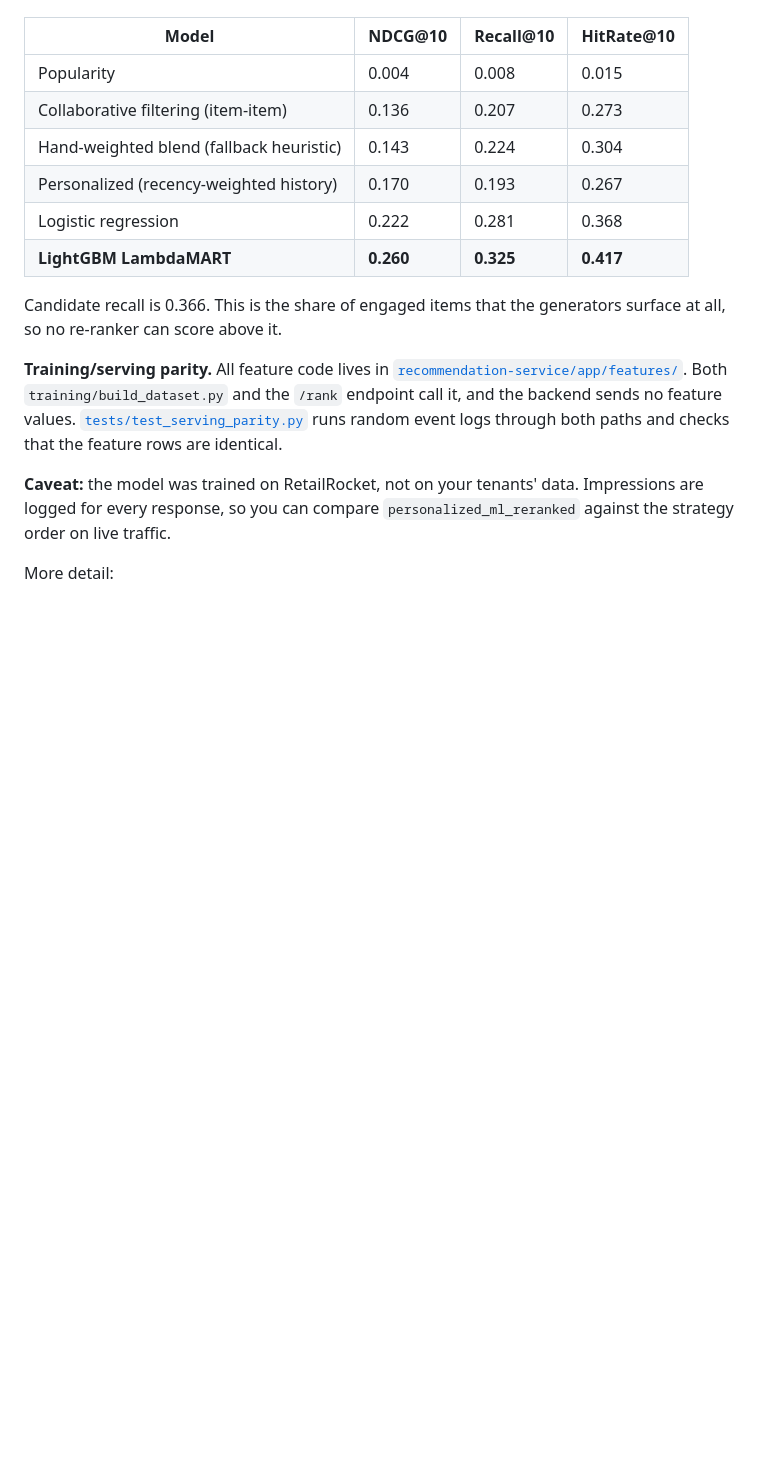
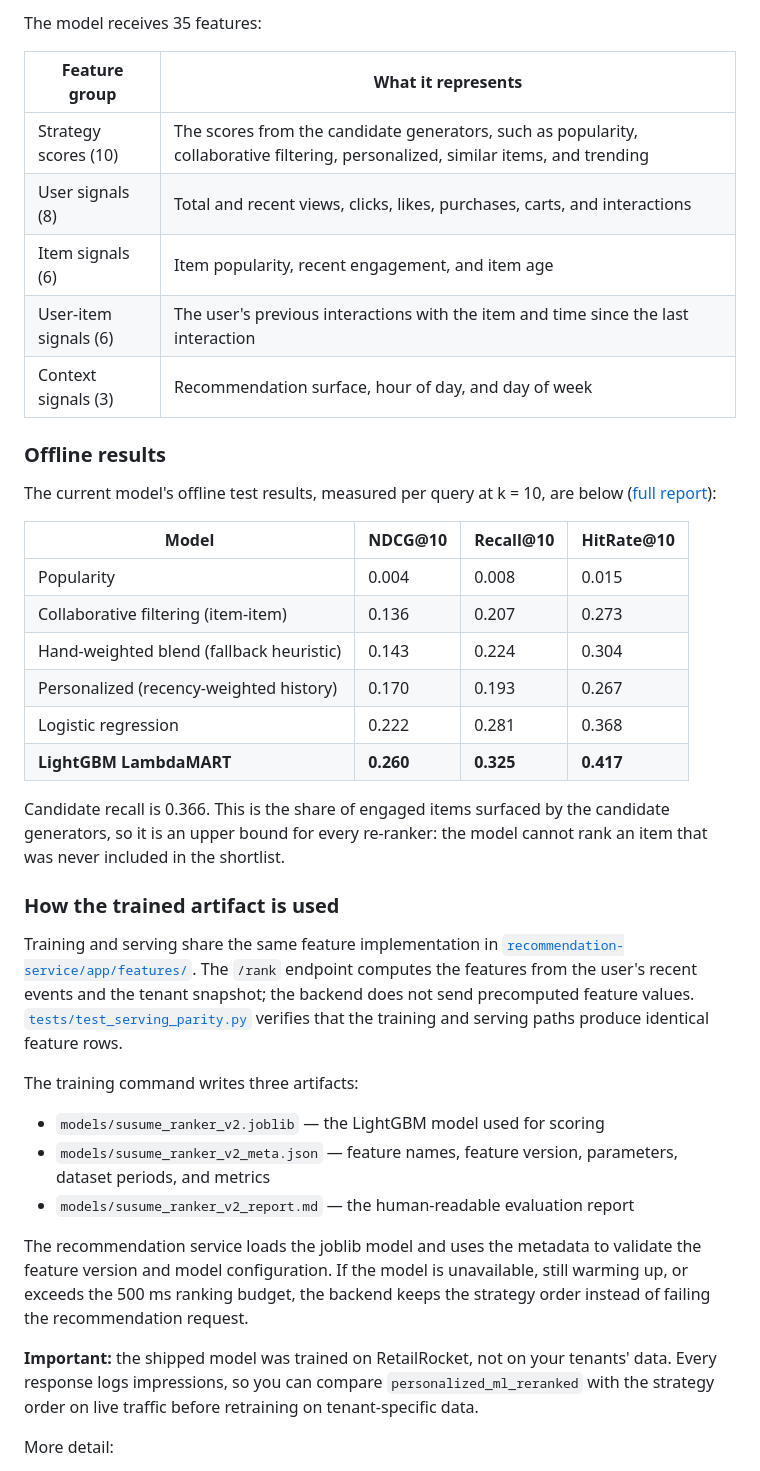
Before and after one commit to sagar-dot-bera/susume, a Markdown page: README.md, the part around one of its changes. Rendered like a GitHub page; blank space fills up the shorter version.

```diff
--- a/README.md
+++ b/README.md
@@ -77,3 +122,16 @@ Offline test results, per query, k = 10 ([full report](recommendation-service/mo
+The model receives 35 features:
+
+| Feature group | What it represents |
+|---|---|
+| Strategy scores (10) | The scores from the candidate generators, such as popularity, collaborative filtering, personalized, similar items, and trending |
+| User signals (8) | Total and recent views, clicks, likes, purchases, carts, and interactions |
+| Item signals (6) | Item popularity, recent engagement, and item age |
+| User-item signals (6) | The user's previous interactions with the item and time since the last interaction |
+| Context signals (3) | Recommendation surface, hour of day, and day of week |
+
+### Offline results
+
+The current model's offline test results, measured per query at k = 10, are below ([full report](recommendation-service/models/susume_ranker_v2_report.md)):
 
 | Model | NDCG@10 | Recall@10 | HitRate@10 |
 |---|---|---|---|
@@ -84,11 +142,21 @@ Offline test results, per query, k = 10 ([full report](recommendation-service/mo
 | Logistic regression | 0.222 | 0.281 | 0.368 |
 | **LightGBM LambdaMART** | **0.260** | **0.325** | **0.417** |
 
-Candidate recall is 0.366. This is the share of engaged items that the generators surface at all, so no re-ranker can score above it.
+Candidate recall is 0.366. This is the share of engaged items surfaced by the candidate generators, so it is an upper bound for every re-ranker: the model cannot rank an item that was never included in the shortlist.
 
-**Training/serving parity.** All feature code lives in [`recommendation-service/app/features/`](recommendation-service/app/features). Both `training/build_dataset.py` and the `/rank` endpoint call it, and the backend sends no feature values. [`tests/test_serving_parity.py`](recommendation-service/tests/test_serving_parity.py) runs random event logs through both paths and checks that the feature rows are identical.
+### How the trained artifact is used
 
-**Caveat:** the model was trained on RetailRocket, not on your tenants' data. Impressions are logged for every response, so you can compare `personalized_ml_reranked` against the strategy order on live traffic.
+Training and serving share the same feature implementation in [`recommendation-service/app/features/`](recommendation-service/app/features). The `/rank` endpoint computes the features from the user's recent events and the tenant snapshot; the backend does not send precomputed feature values. [`tests/test_serving_parity.py`](recommendation-service/tests/test_serving_parity.py) verifies that the training and serving paths produce identical feature rows.
+
+The training command writes three artifacts:
+
+- `models/susume_ranker_v2.joblib` — the LightGBM model used for scoring
+- `models/susume_ranker_v2_meta.json` — feature names, feature version, parameters, dataset periods, and metrics
+- `models/susume_ranker_v2_report.md` — the human-readable evaluation report
+
+The recommendation service loads the joblib model and uses the metadata to validate the feature version and model configuration. If the model is unavailable, still warming up, or exceeds the 500 ms ranking budget, the backend keeps the strategy order instead of failing the recommendation request.
+
+**Important:** the shipped model was trained on RetailRocket, not on your tenants' data. Every response logs impressions, so you can compare `personalized_ml_reranked` with the strategy order on live traffic before retraining on tenant-specific data.
 
 More detail:
 - [docs/ml-ranking-serving.md](docs/ml-ranking-serving.md): request flow, fallbacks, configuration
```
Also changed, not shown: other parts of README.md (+48 -3 lines).
